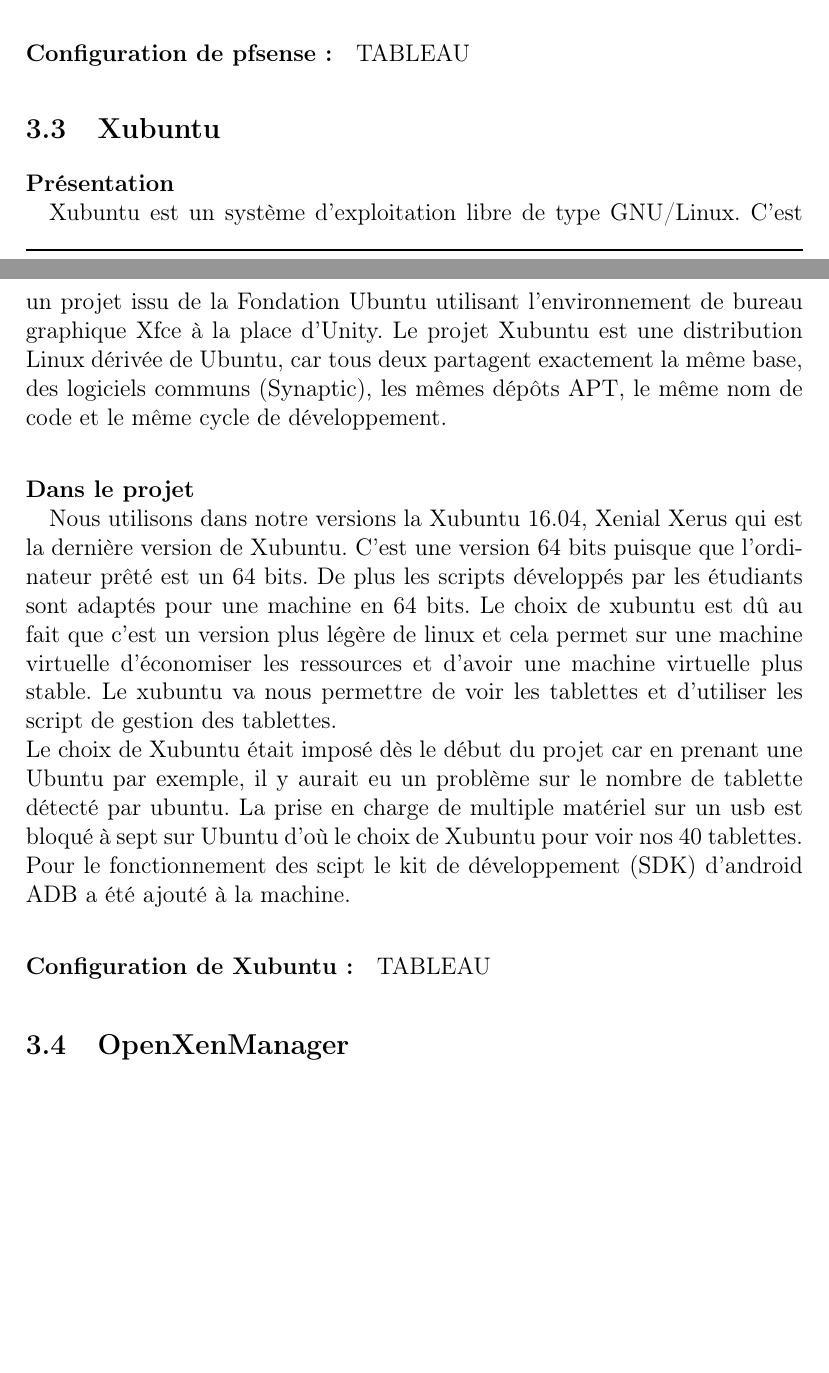
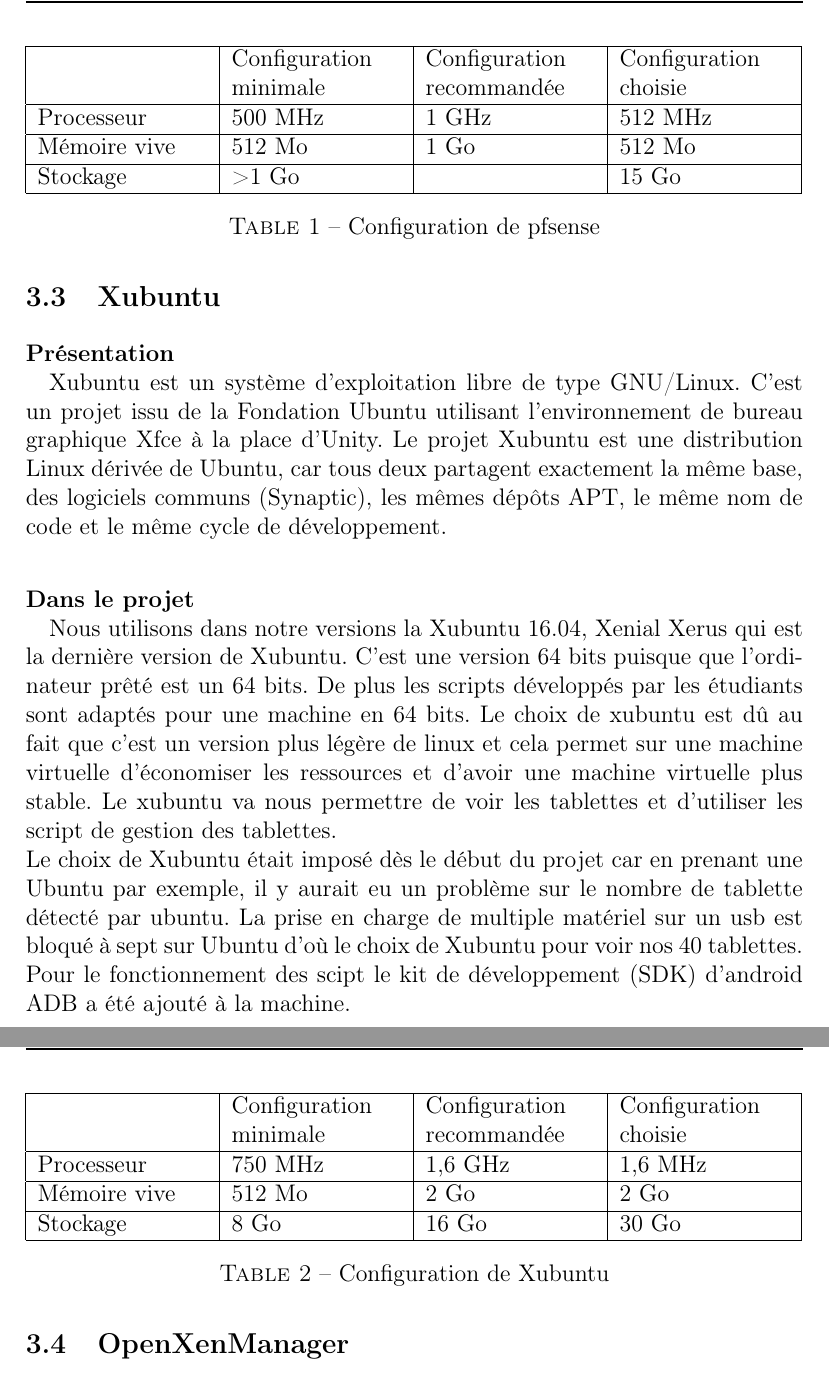
Before and after one commit to acherruau/projet2, a LaTeX document (rapport.tex): two parts of pages 9 and 10 of 17 before the commit and two parts of pages 10 and 11 of 18 after it, joined at a grey line, cut at the place of the change, the shorter picture padded with empty space. Compiled offline with pdfLaTeX.

Commit message:
ajout tableau

```diff
--- a/rapport.tex
+++ b/rapport.tex
@@ -4,6 +4,8 @@
 \usepackage[T1]{fontenc}
 \usepackage[pdftex]{graphicx}
 \usepackage{url}
+\usepackage{caption}
+\usepackage{multirow}
 
 \usepackage{fancyhdr}
 \pagestyle{fancy}
@@ -195,7 +198,19 @@
 
-\paragraph{Configuration de pfsense :}
-
-  TABLEAU
+\paragraph{}
+\begin{table}[!h]
+\begin{tabular}{|p{3cm}|p{3cm}|p{3cm}|p{3cm}|}
+\hline
+ & Configuration minimale & Configuration recommandée & Configuration choisie\\
+\hline
+Processeur & 500 MHz & 1 GHz & 512 MHz\\
+\hline
+Mémoire vive & 512 Mo & 1 Go & 512 Mo \\
+\hline
+Stockage & >1 Go & & 15 Go \\
+\hline
+\end{tabular}
+\caption{Configuration de pfsense}
+\end{table}
 
 
 \subsection{Xubuntu}
@@ -212,9 +227,22 @@
 Le choix de Xubuntu était imposé dès le début du projet car en prenant une Ubuntu par exemple, il y aurait eu  un problème sur le nombre de tablette détecté par ubuntu. La prise en charge de multiple matériel sur un usb est bloqué à sept sur Ubuntu d'où le choix de Xubuntu pour voir nos 40 tablettes.
 Pour le fonctionnement des scipt le kit de développement (SDK) d’android ADB a été ajouté à la machine.
 
-\paragraph{Configuration de Xubuntu :}
+\paragraph{\\}
+\begin{table}[!h]
+\begin{tabular}{|p{3cm}|p{3cm}|p{3cm}|p{3cm}|}
 
-  TABLEAU
+\hline
+ & Configuration  minimale & Configuration recommandée & Configuration choisie\\
+\hline
+Processeur & 750 MHz & 1,6 GHz & 1,6 MHz\\
+\hline
+Mémoire vive & 512 Mo & 2 Go & 2 Go \\
+\hline
+Stockage & 8 Go & 16 Go & 30 Go \\
+\hline
+\end{tabular}
+\caption{Configuration de Xubuntu}
+\end{table}
 
 \subsection{OpenXenManager}
 
```
Also changed, not shown: rapport.pdf, rapport.tex (3 more changed lines).
